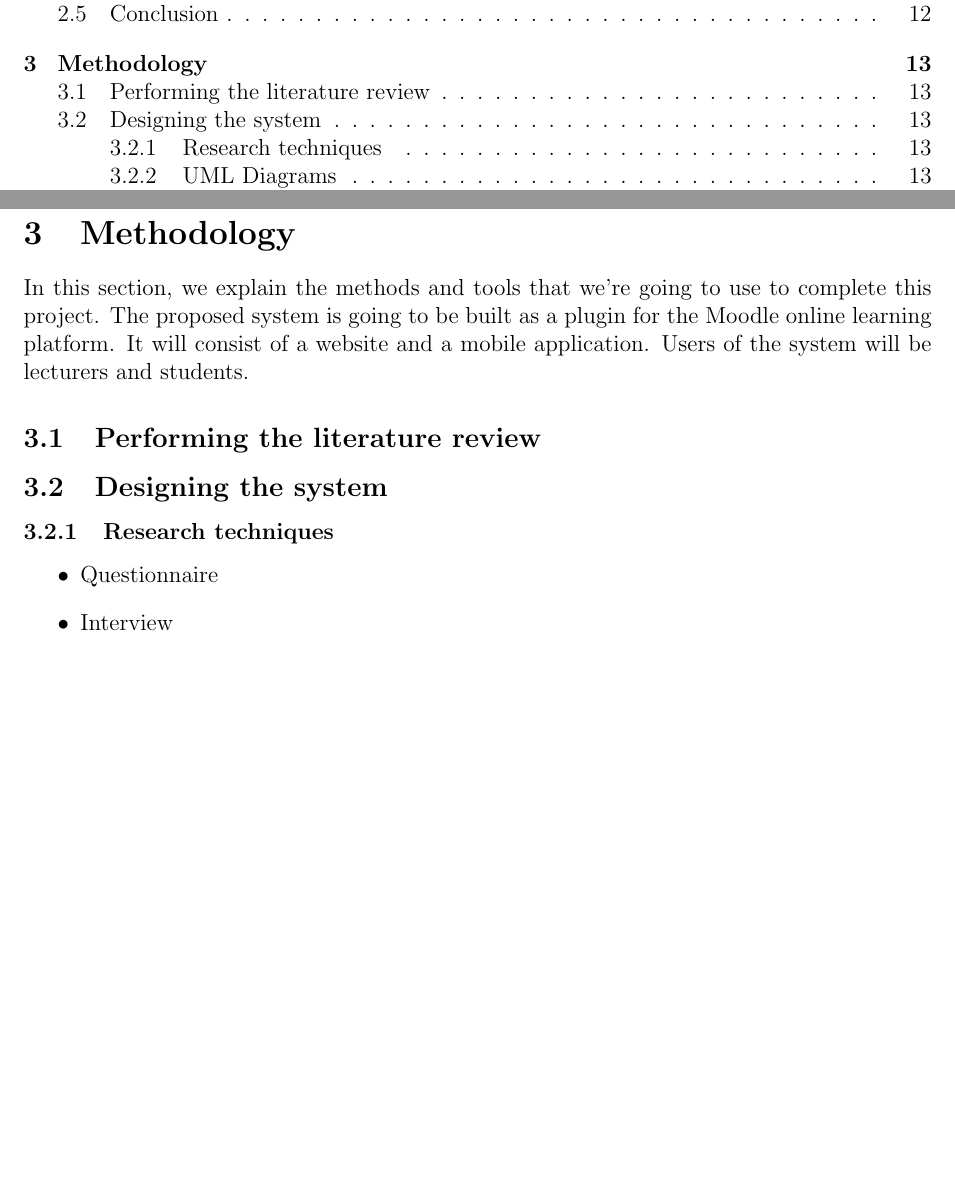
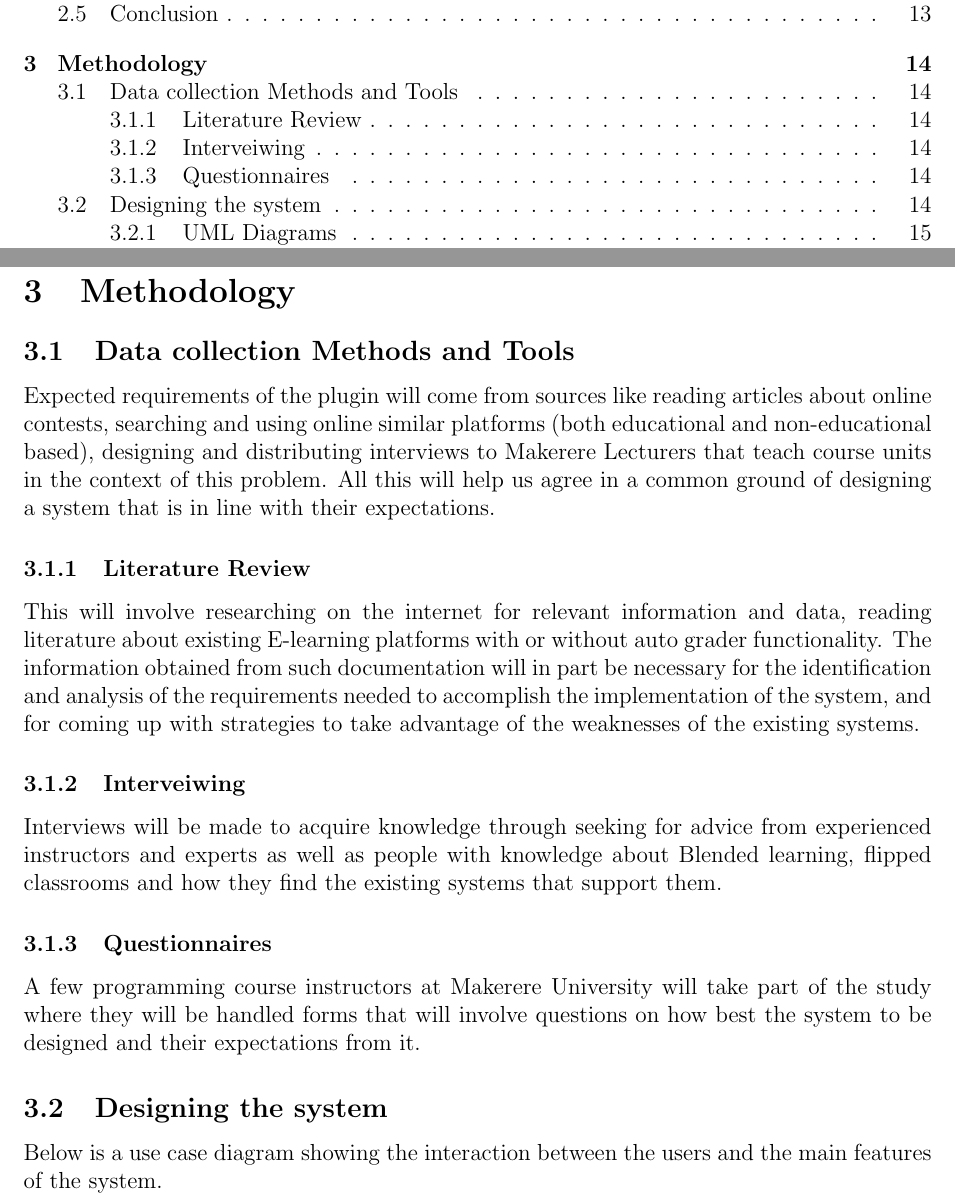
Before and after one commit to sendimarvin/PracticalProgrammingAutomatedTutor, a LaTeX document (Proposal.tex): two parts of pages 3 and 13 of 18 before the commit and two parts of pages 3 and 14 of 20 after it, joined at a grey line, cut so that both start at the same text, the shorter picture padded with empty space. Compiled offline with pdfLaTeX.

Commit message:
add missing sections

```diff
--- a/Proposal.tex
+++ b/Proposal.tex
@@ -1,4 +1,5 @@
 \documentclass[12pt]{article}
+\usepackage{float}
 \usepackage{graphicx}
 \usepackage[margin=1in]{geometry}
 \usepackage{url}
@@ -195,15 +196,23 @@
 \newpage
 
 \section{Methodology}
-	In this section, we explain the methods and tools that we're going to use to complete this project. The proposed system is going to be built as a plugin for the Moodle online learning platform. It will consist of a website and a mobile application. Users of the system will be lecturers and students.
-	\subsection{Performing the literature review}
+
+	\subsection{Data collection Methods and Tools}
+		Expected requirements of the plugin will come from sources like reading articles about online contests, searching and using online similar platforms (both educational and non-educational based), designing and distributing interviews to Makerere Lecturers that teach course units in the context of this problem. All this will help us agree in a common ground of designing a system that is in line with their expectations.
+		\subsubsection{Literature Review}
+			This will involve researching on the internet for relevant information and data, reading literature about existing E-learning platforms with or without auto grader functionality. The information obtained from such documentation will in part be necessary for the identification and analysis of the requirements needed to accomplish the implementation of the system, and for coming up with strategies to take advantage of the weaknesses of the existing systems.
+		\subsubsection{Interveiwing}
+			Interviews will be made to acquire knowledge through seeking for advice from experienced instructors and experts as well as people with knowledge about Blended learning, flipped classrooms and how they find the existing systems that support them.
+		\subsubsection{Questionnaires}
+			A few programming course instructors at Makerere University will take part of the study where they will be handled forms that will involve questions on how best the system to be designed and their expectations from it.
 
 	\subsection{Designing the  system}
-		\subsubsection{Research techniques}
-			\begin{itemize}
-				\item Questionnaire
-				\item Interview
-			\end{itemize}
+		Below is a use case diagram showing the interaction between the users and the main features of the system.
+
+		\begin{figure}[H]
+			\begin{center} \includegraphics[width=1\linewidth]{usecase.PNG} \end{center}
+		\end{figure}
+
 		\subsubsection{UML Diagrams}
 		The Unified Modeling Language (UML) is a general-purpose, developmental, modeling language in the field of software engineering, that is intended to provide a standard way to visualize the design of a system. We will use UML to design the system. Below are the UML diagrams that are going to be used in designing the system.
 			\begin{itemize}
```
Also changed, not shown: references.bib (+6 -0 lines), Proposal.pdf, usecase.png (added), 4 other files.
